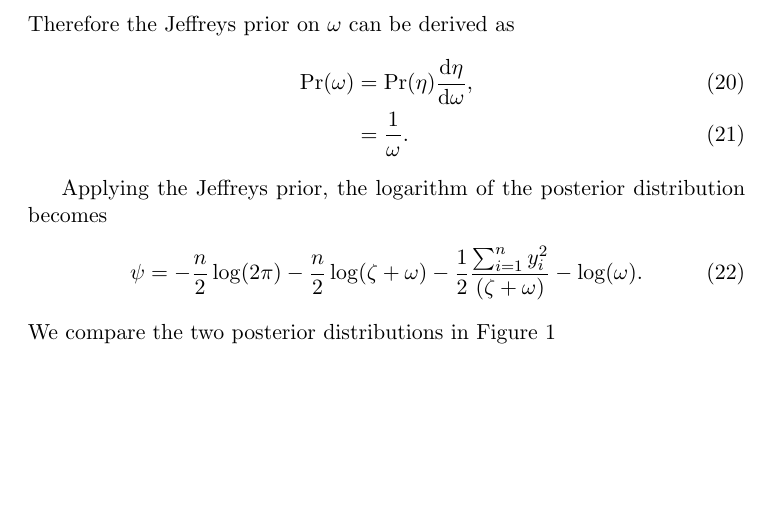
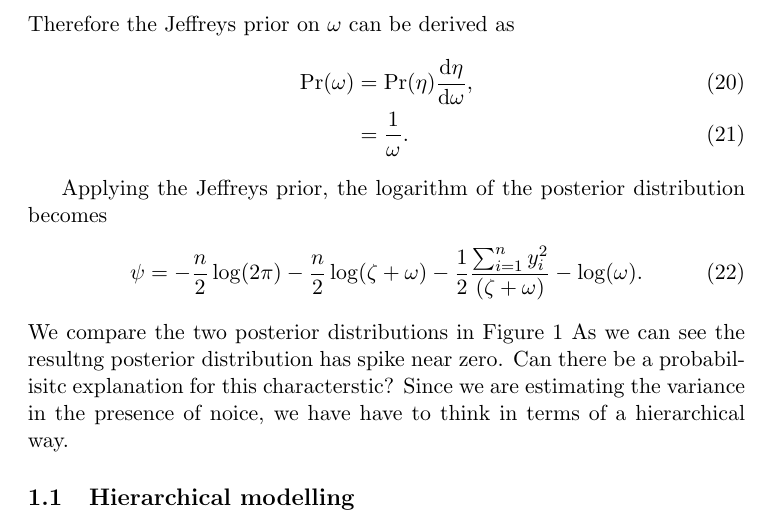
Before and after one commit to tbs1980/research-covariance-matrix-estimation, a LaTeX document (notes/univariate_gaussian/univariate_gaussian_estimation.tex): part of page 3 of 3, cut so that both start at the same text, the shorter picture padded with empty space. Compiled offline with pdfLaTeX.

Commit message:
hierarchical models started

```diff
--- a/notes/univariate_gaussian/univariate_gaussian_estimation.tex
+++ b/notes/univariate_gaussian/univariate_gaussian_estimation.tex
@@ -131,5 +131,11 @@
     \caption{Comparing the log-posterior distributions of $\omega$ with uniform and Jeffreys prior.}
     \label{fig_log_post_uniform_jeffreys}
   \end{figure}
+  As we can see the resultng posterior distribution has spike near zero. Can
+  there be a probabilisitc explanation for this characterstic? Since we are
+  estimating the variance in the presence of noice, we have have to think in
+  terms of a hierarchical way.
+
+\subsection{Hierarchical modelling}
 
 \end{document}
```
